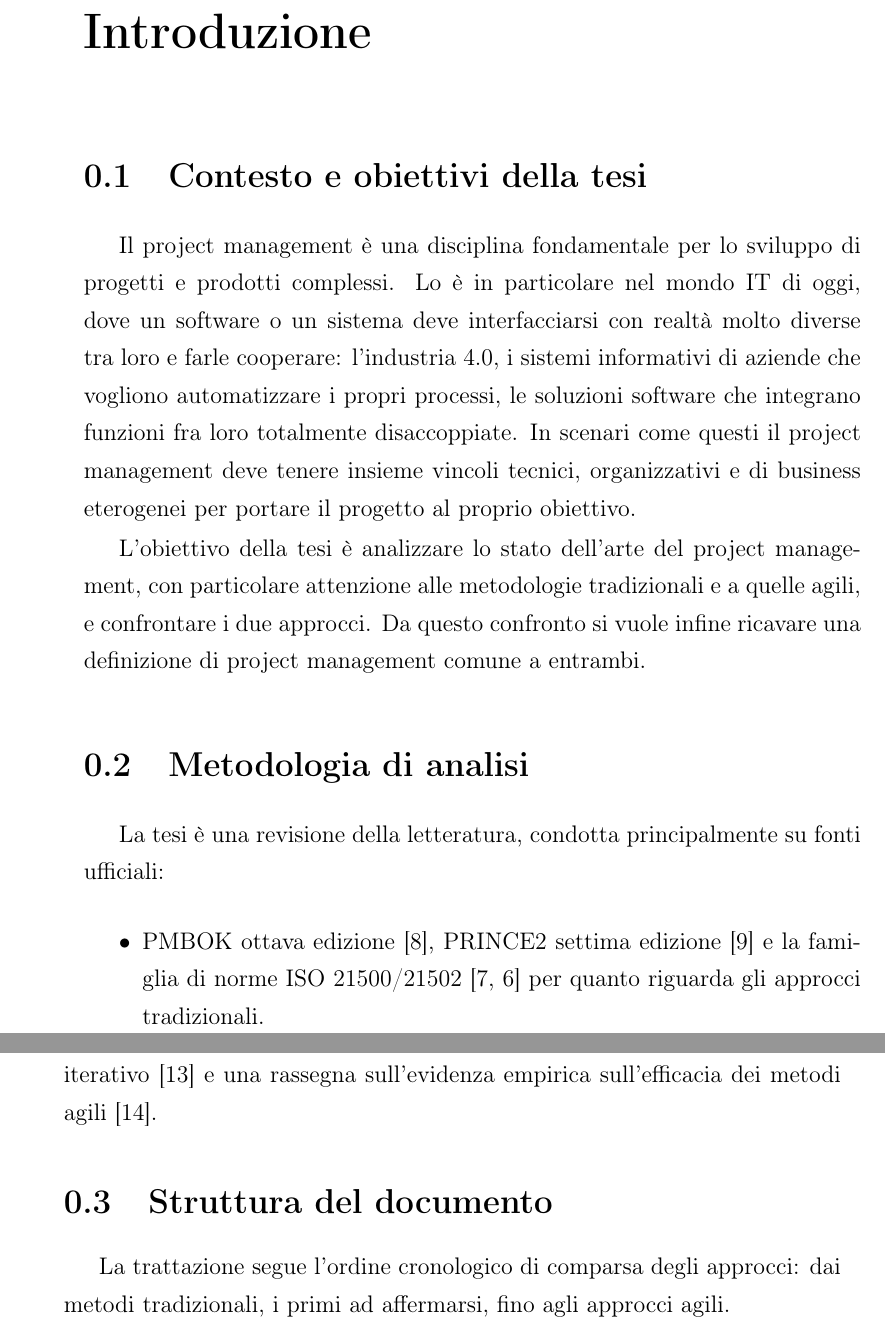
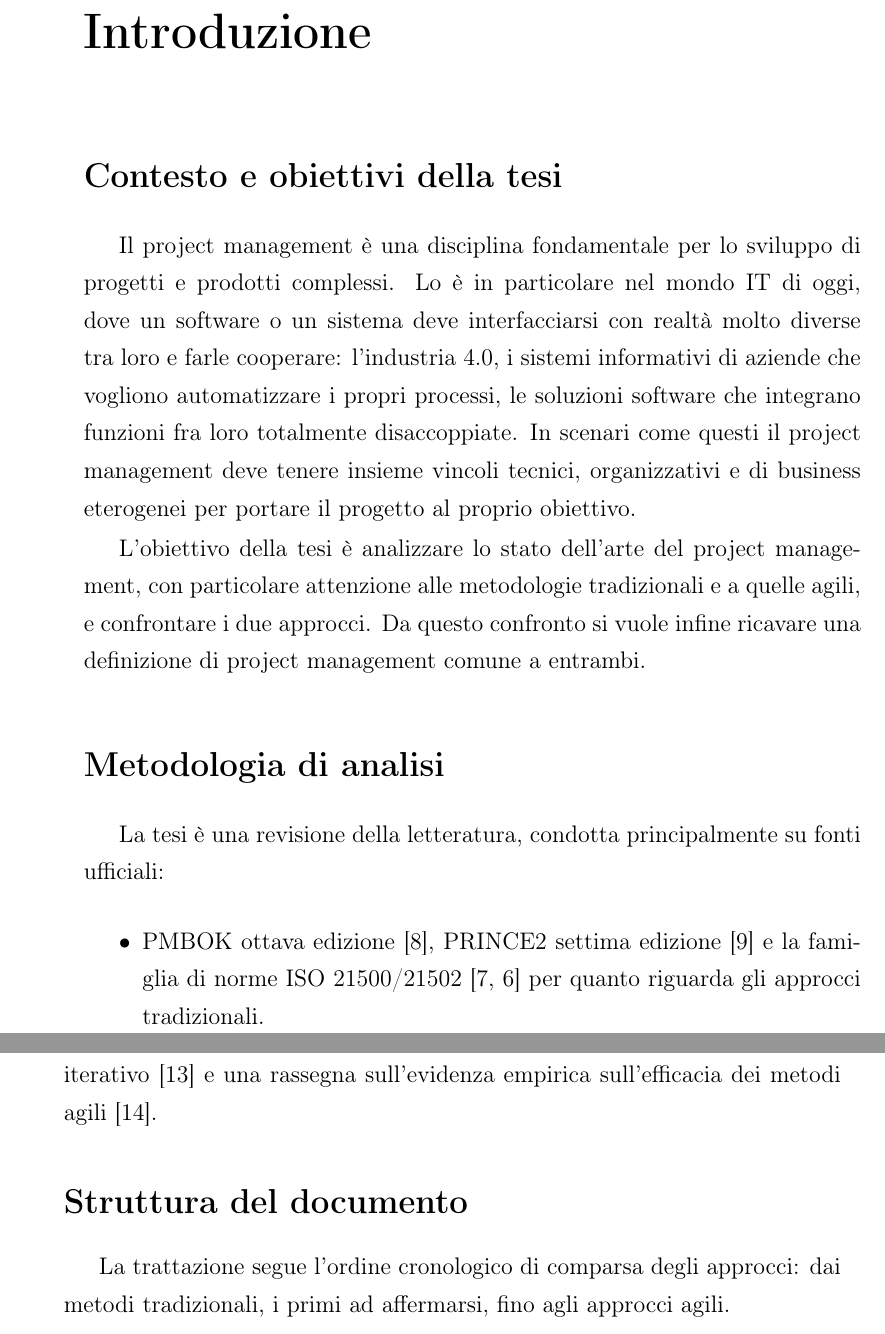
Before and after one commit to VG-University/TESI, a LaTeX document (tesi.tex, which reads chapters/01-introduzione.tex): two parts of pages 4 and 5 of 97, joined at a grey line, cut so that both start at the same text. Compiled offline with pdfLaTeX.

Commit message:
Correzione enumerazioni

```diff
--- a/chapters/01-introduzione.tex
+++ b/chapters/01-introduzione.tex
@@ -5,7 +5,8 @@ INTRODUZIONE}]{\fancyplain{}{\bfseries\thepage}}
 INTRODUZIONE}}
 \addcontentsline{toc}{chapter}{Introduzione}
 
-\section{Contesto e obiettivi della tesi}
+\section*{Contesto e obiettivi della tesi}
+\addcontentsline{toc}{section}{Contesto e obiettivi della tesi}
 
 Il project management \`e una disciplina fondamentale per lo sviluppo di
 progetti e prodotti complessi. Lo \`e in particolare nel mondo IT di oggi, dove
@@ -21,7 +22,8 @@ management, con particolare attenzione alle metodologie tradizionali e a
 quelle agili, e confrontare i due approcci. Da questo confronto si vuole
 infine ricavare una definizione di project management comune a entrambi.
 
-\section{Metodologia di analisi}
+\section*{Metodologia di analisi}
+\addcontentsline{toc}{section}{Metodologia di analisi}
 
 La tesi \`e una revisione della letteratura, condotta principalmente su fonti
 ufficiali:
@@ -42,7 +44,8 @@ disponibile). Fanno eccezione due ricerche accademiche per la ricostruzione stor
 sviluppo iterativo \cite{larman2003} e una rassegna
 sull'evidenza empirica sull'efficacia dei metodi agili \cite{dyba2008}.
 
-\section{Struttura del documento}
+\section*{Struttura del documento}
+\addcontentsline{toc}{section}{Struttura del documento}
 
 La trattazione segue l'ordine cronologico di comparsa degli approcci:
 dai metodi tradizionali, i primi ad affermarsi, fino agli approcci agili.
```
Also changed, not shown: tesi.pdf, 5 other files.
